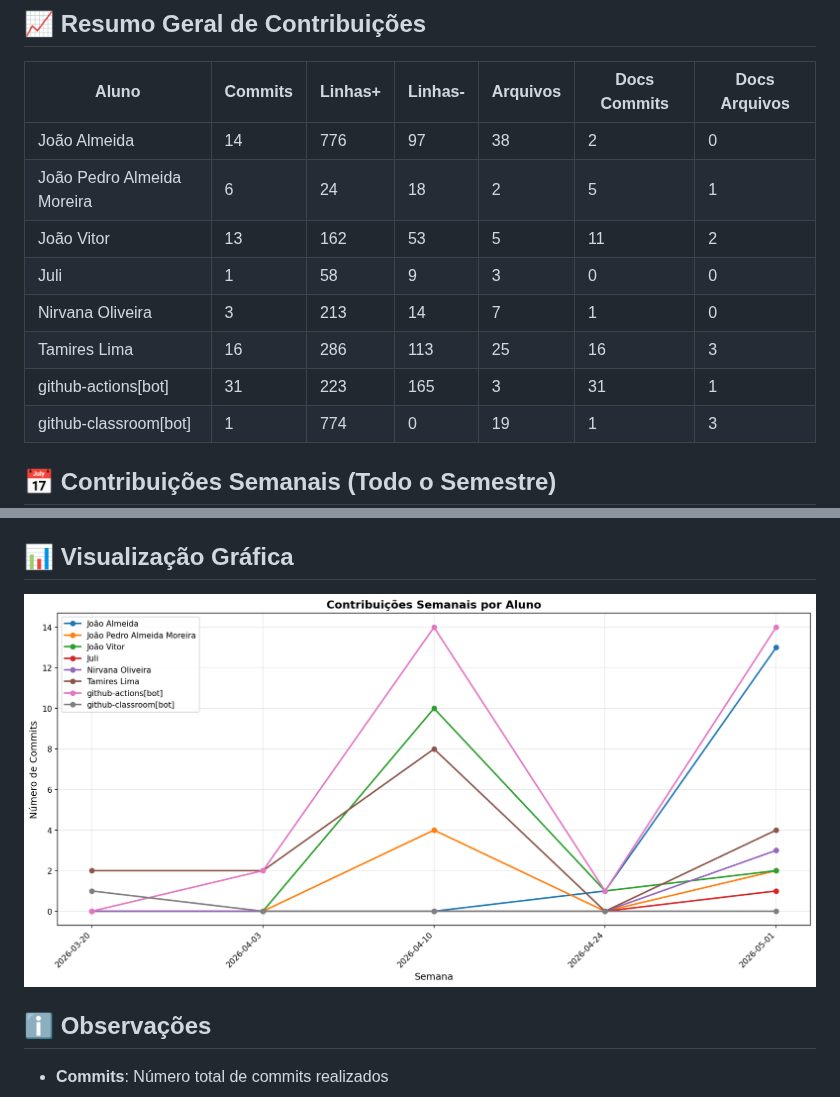
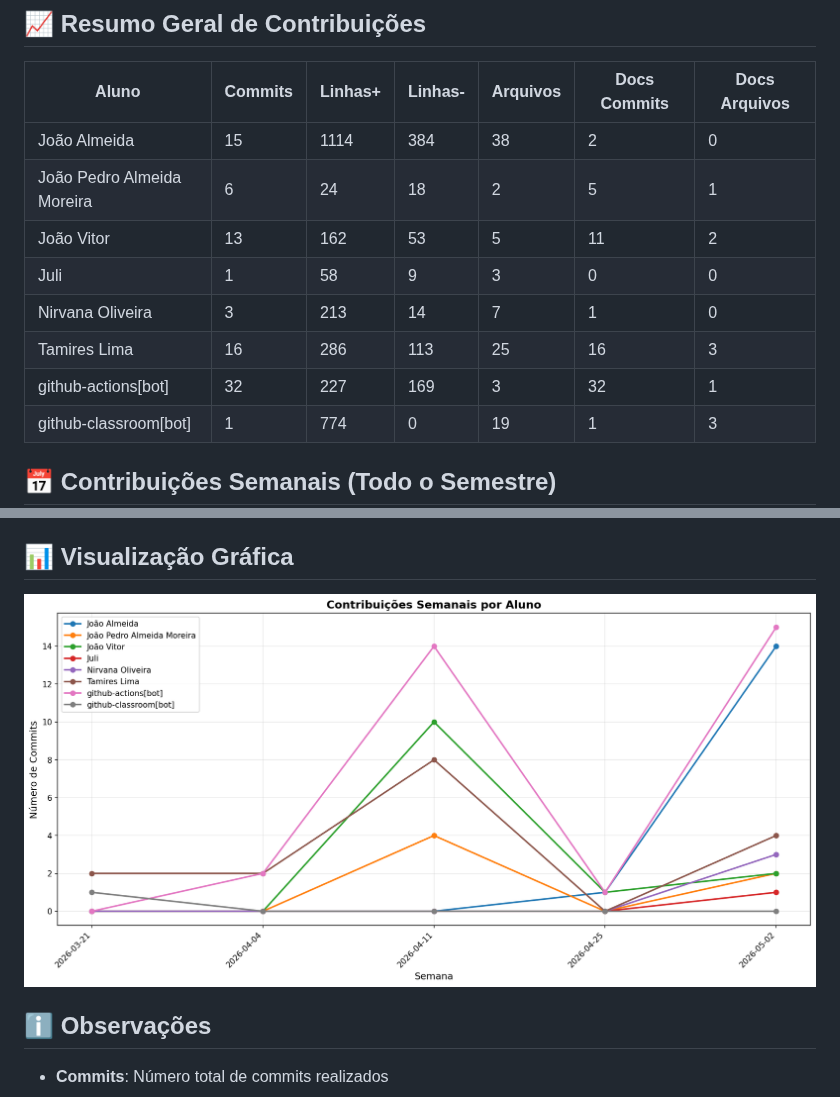
Before and after one commit to NirvanaHaydn/lucrae-gestao-financeira, a Markdown page: documentos/CONTRIBUTION_REPORT.md, 2 parts joined by grey strips. Rendered like a GitHub page; pictures changed too: documentos/img/contribution-weekly.png.

```diff
--- a/documentos/CONTRIBUTION_REPORT.md
+++ b/documentos/CONTRIBUTION_REPORT.md
@@ -8,13 +8,13 @@
 
 | Aluno                      |   Commits |   Linhas+ |   Linhas- |   Arquivos |   Docs Commits |   Docs Arquivos |
 |----------------------------|-----------|-----------|-----------|------------|----------------|-----------------|
-| João Almeida               |        14 |       776 |        97 |         38 |              2 |               0 |
+| João Almeida               |        15 |      1114 |       384 |         38 |              2 |               0 |
 | João Pedro Almeida Moreira |         6 |        24 |        18 |          2 |              5 |               1 |
 | João Vitor                 |        13 |       162 |        53 |          5 |             11 |               2 |
 | Juli                       |         1 |        58 |         9 |          3 |              0 |               0 |
 | Nirvana Oliveira           |         3 |       213 |        14 |          7 |              1 |               0 |
 | Tamires Lima               |        16 |       286 |       113 |         25 |             16 |               3 |
-| github-actions[bot]        |        31 |       223 |       165 |          3 |             31 |               1 |
+| github-actions[bot]        |        32 |       227 |       169 |          3 |             32 |               1 |
 | github-classroom[bot]      |         1 |       774 |         0 |         19 |              1 |               3 |
 
 
```
Also changed, not shown: other parts of documentos/CONTRIBUTION_REPORT.md (+6 -6 lines), documentos/img/contribution-total.png.
